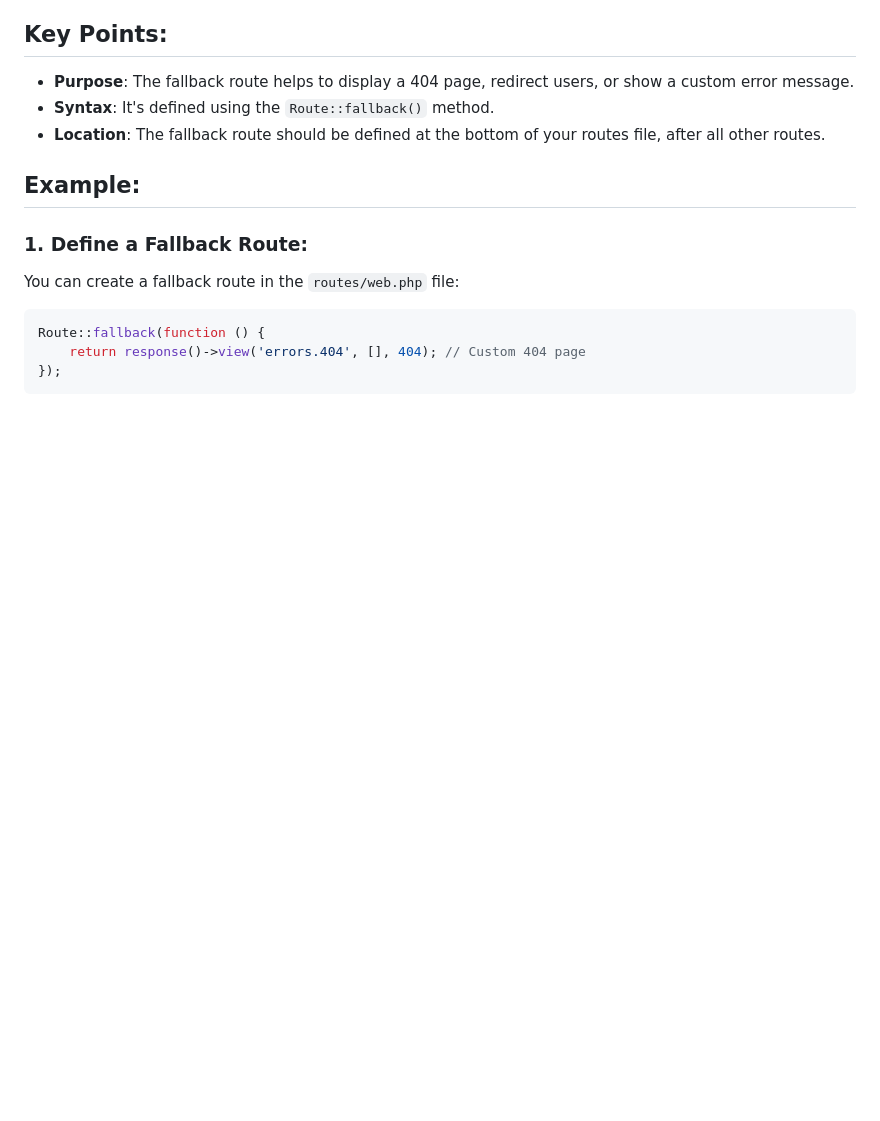
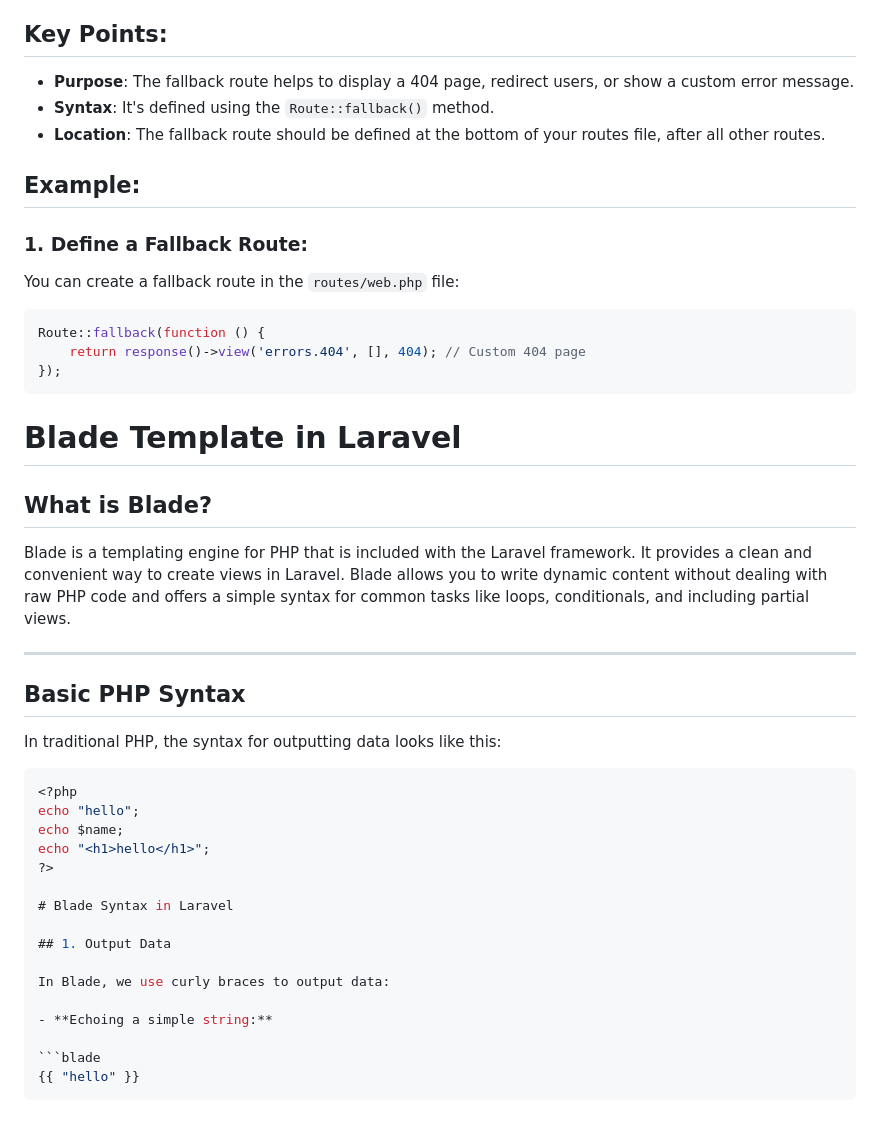
Before and after one commit to BugHunterX2025/Laravel, a Markdown page: Explian.MD, the part around the change printed below. Rendered like a GitHub page; blank space fills up the shorter version.

Commit message:
add blade syntax

`````diff
--- a/Explian.MD
+++ b/Explian.MD
@@ -614,3 +614,35 @@ Route::fallback(function () {
     return response()->view('errors.404', [], 404); // Custom 404 page
 });
 ```
+
+# Blade Template in Laravel
+
+## What is Blade?
+
+Blade is a templating engine for PHP that is included with the Laravel framework. It provides a clean and convenient way to create views in Laravel. Blade allows you to write dynamic content without dealing with raw PHP code and offers a simple syntax for common tasks like loops, conditionals, and including partial views.
+
+---
+
+## Basic PHP Syntax
+
+In traditional PHP, the syntax for outputting data looks like this:
+
+````php
+<?php
+echo "hello";
+echo $name;
+echo "<h1>hello</h1>";
+?>
+
+# Blade Syntax in Laravel
+
+## 1. Output Data
+
+In Blade, we use curly braces to output data:
+
+- **Echoing a simple string:**
+
+```blade
+{{ "hello" }}
+````
+
`````
Also changed, not shown: other parts of Explian.MD (+126 -0 lines).
